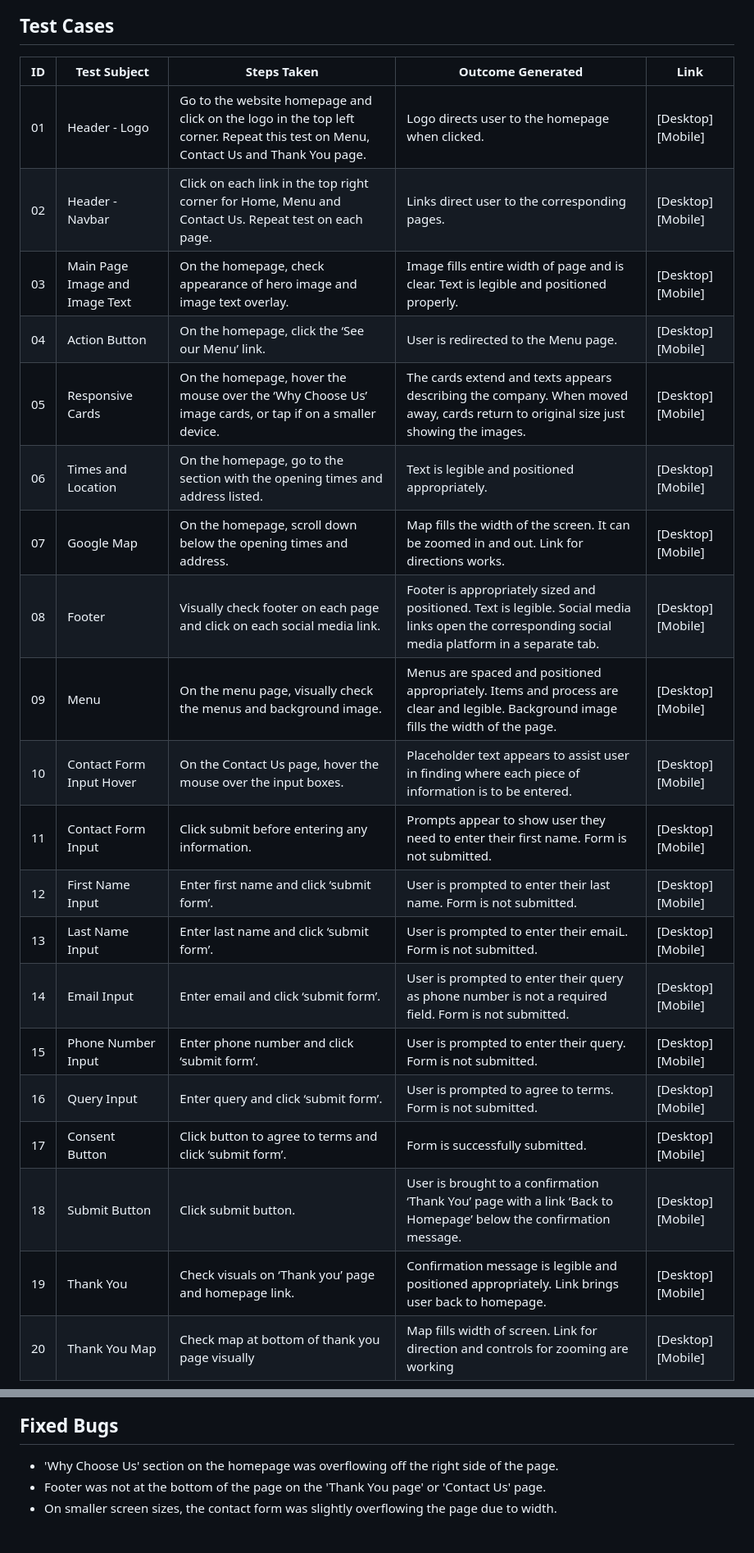
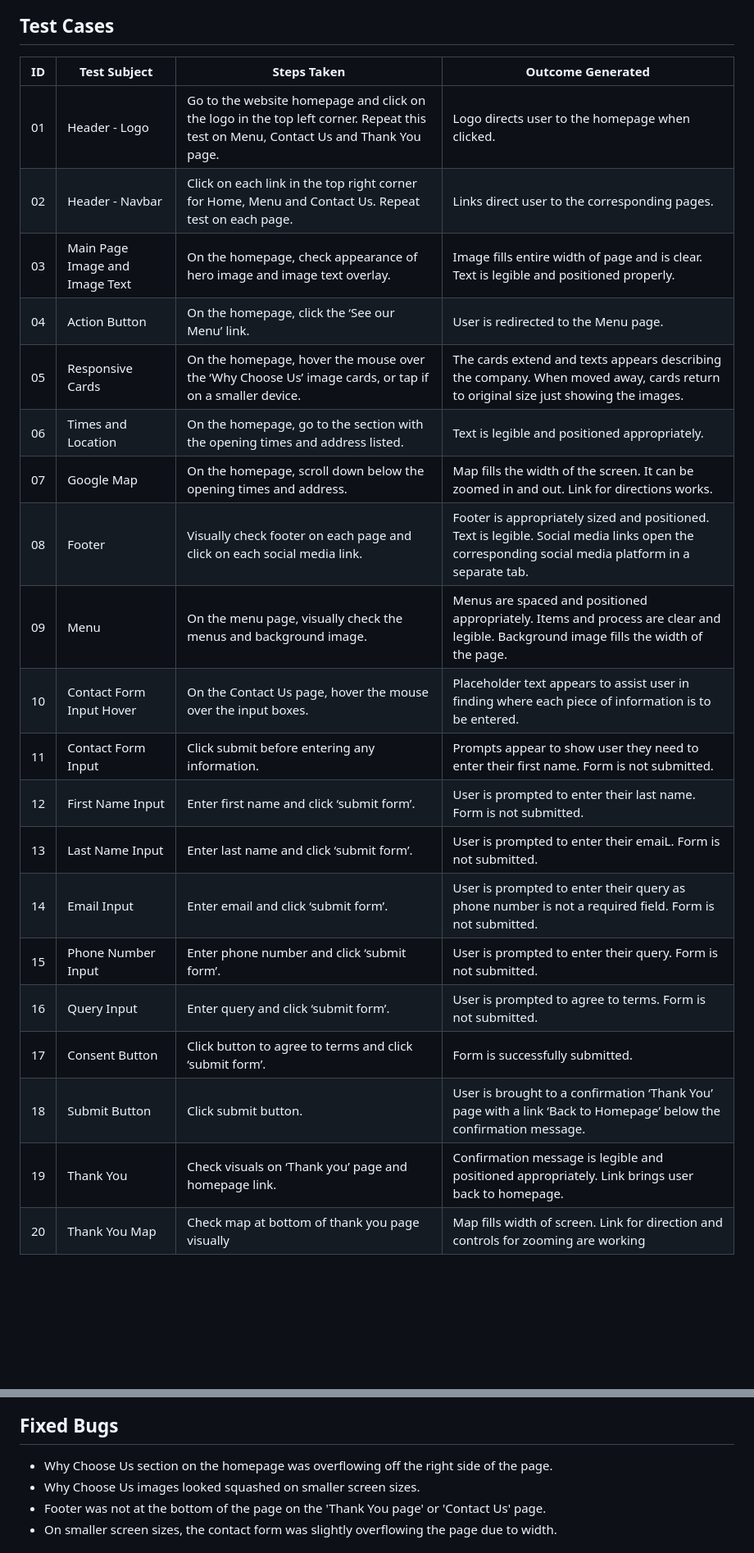
Before and after one commit to Josephine2244/BakersTable, a Markdown page: README.md, 2 parts joined by grey strips. Shown at 82% size. Rendered like a GitHub page; blank space fills up the shorter version.

```diff
--- a/README.md
+++ b/README.md
@@ -156,25 +156,26 @@ The warning is due to the imported Google Fonts.
 ![lighthouse thankyou html](https://github.com/Josephine2244/BakersTable/assets/137813807/faa7c60e-5242-45ba-acf4-b9079c3cc14a)
 
 ## Test Cases
-| ID | Test Subject | Steps Taken | Outcome Generated | Link |
-|----|--------------|-------------|-------------------|--------------|
-| 01 |Header - Logo|Go to the website homepage and click on the logo in the top left corner. Repeat this test on Menu, Contact Us and Thank You page.|Logo directs user to the homepage when clicked.|[Desktop] [Mobile]
-| 02 |Header - Navbar|Click on each link in the top right corner for Home, Menu and Contact Us. Repeat test on each page.|Links direct user to the corresponding pages.|[Desktop] [Mobile]
-| 03 |Main Page Image and Image Text|On the homepage, check appearance of hero image and image text overlay.|Image fills entire width of page and is clear. Text is legible and positioned properly.|[Desktop] [Mobile]
-| 04 |Action Button|On the homepage, click the ‘See our Menu’ link.|User is redirected to the Menu page.|[Desktop] [Mobile]
-| 05 |Responsive Cards|On the homepage, hover the mouse over the ‘Why Choose Us’ image cards, or tap if on a smaller device.|The cards extend and texts appears describing the company. When moved away, cards return to original size just showing the images.|[Desktop] [Mobile]
-| 06 |Times and Location|On the homepage, go to the section with the opening times and address listed.|Text is legible and positioned appropriately.|[Desktop] [Mobile]
-| 07 |Google Map|On the homepage, scroll down below the opening times and address.|Map fills the width of the screen. It can be zoomed in and out. Link for directions works.|[Desktop] [Mobile]
-| 08 |Footer|Visually check footer on each page and click on each social media link.|Footer is appropriately sized and positioned. Text is legible. Social media links open the corresponding social media platform in a separate tab.|[Desktop] [Mobile]
-| 09 |Menu|On the menu page, visually check the menus and background image.|Menus are spaced and positioned appropriately. Items and process are clear and legible. Background image fills the width of the page.|[Desktop] [Mobile]
-| 10 |Contact Form Input Hover|On the Contact Us page, hover the mouse over the input boxes.|Placeholder text appears to assist user in finding where each piece of information is to be entered.|[Desktop] [Mobile]
-| 11 |Contact Form Input|Click submit before entering any information.|Prompts appear to show user they need to enter their first name. Form is not submitted.|[Desktop] [Mobile]
-| 12 |First Name Input|Enter first name and click ‘submit form’.|User is prompted to enter their last name. Form is not submitted.|[Desktop] [Mobile]
-| 13 |Last Name Input|Enter last name and click ‘submit form’.|User is prompted to enter their emaiL. Form is not submitted.|[Desktop] [Mobile]
-| 14 |Email Input|Enter email and click ‘submit form’.|User is prompted to enter their query as phone number is not a required field. Form is not submitted.|[Desktop] [Mobile]
-| 15 |Phone Number Input|Enter phone number and click ‘submit form’.|User is prompted to enter their query. Form is not submitted.|[Desktop] [Mobile]
-| 16 |Query Input|Enter query and click ‘submit form’.|User is prompted to agree to terms. Form is not submitted.|[Desktop] [Mobile]
-| 17 |Consent Button|Click button to agree to terms and click ‘submit form’.|Form is successfully submitted.|[Desktop] [Mobile]
-| 18 |Submit Button|Click submit button.|User is brought to a confirmation ‘Thank You’ page with a link ‘Back to Homepage’ below the confirmation message.|[Desktop] [Mobile]
-| 19 |Thank You|Check visuals on ‘Thank you’ page and homepage link.|Confirmation message is legible and positioned appropriately. Link brings user back to homepage.|[Desktop] [Mobile]
-| 20 |Thank You Map|Check map at bottom of thank you page visually|Map fills width of screen. Link for direction and controls for zooming are working|[Desktop] [Mobile]
+| ID | Test Subject | Steps Taken | Outcome Generated |
+|----|--------------|-------------|-------------------|
+| 01 |Header - Logo|Go to the website homepage and click on the logo in the top left corner. Repeat this test on Menu, Contact Us and Thank You page.|Logo directs user to the homepage when clicked.|
+| 02 |Header - Navbar|Click on each link in the top right corner for Home, Menu and Contact Us. Repeat test on each page.|Links direct user to the corresponding pages.|
+| 03 |Main Page Image and Image Text|On the homepage, check appearance of hero image and image text overlay.|Image fills entire width of page and is clear. Text is legible and positioned properly.|
+| 04 |Action Button|On the homepage, click the ‘See our Menu’ link.|User is redirected to the Menu page.|
+| 05 |Responsive Cards|On the homepage, hover the mouse over the ‘Why Choose Us’ image cards, or tap if on a smaller device.|The cards extend and texts appears describing the company. When moved away, cards return to original size just showing the images.|
+| 06 |Times and Location|On the homepage, go to the section with the opening times and address listed.|Text is legible and positioned appropriately.|
+| 07 |Google Map|On the homepage, scroll down below the opening times and address.|Map fills the width of the screen. It can be zoomed in and out. Link for directions works.|
+| 08 |Footer|Visually check footer on each page and click on each social media link.|Footer is appropriately sized and positioned. Text is legible. Social media links open the corresponding social media platform in a separate tab.|
+| 09 |Menu|On the menu page, visually check the menus and background image.|Menus are spaced and positioned appropriately. Items and process are clear and legible. Background image fills the width of the page.|
+| 10 |Contact Form Input Hover|On the Contact Us page, hover the mouse over the input boxes.|Placeholder text appears to assist user in finding where each piece of information is to be entered.|
+| 11 |Contact Form Input|Click submit before entering any information.|Prompts appear to show user they need to enter their first name. Form is not submitted.|
+| 12 |First Name Input|Enter first name and click ‘submit form’.|User is prompted to enter their last name. Form is not submitted.|
+| 13 |Last Name Input|Enter last name and click ‘submit form’.|User is prompted to enter their emaiL. Form is not submitted.|
+| 14 |Email Input|Enter email and click ‘submit form’.|User is prompted to enter their query as phone number is not a required field. Form is not submitted.|
+| 15 |Phone Number Input|Enter phone number and click ‘submit form’.|User is prompted to enter their query. Form is not submitted.|
+| 16 |Query Input|Enter query and click ‘submit form’.|User is prompted to agree to terms. Form is not submitted.|
+| 17 |Consent Button|Click button to agree to terms and click ‘submit form’.|Form is successfully submitted.|
+| 18 |Submit Button|Click submit button.|User is brought to a confirmation ‘Thank You’ page with a link ‘Back to Homepage’ below the confirmation message.|
+| 19 |Thank You|Check visuals on ‘Thank you’ page and homepage link.|Confirmation message is legible and positioned appropriately. Link brings user back to homepage.|
+| 20 |Thank You Map|Check map at bottom of thank you page visually|Map fills width of screen. Link for direction and controls for zooming are working|
+
@@ -181,6 +258,7 @@ The warning is due to the imported Google Fonts.
 
 ## Fixed Bugs
-- 'Why Choose Us' section on the homepage was overflowing off the right side of the page.
+- Why Choose Us section on the homepage was overflowing off the right side of the page.
+- Why Choose Us images looked squashed on smaller screen sizes.
 - Footer was not at the bottom of the page on the 'Thank You page' or 'Contact Us' page.
 - On smaller screen sizes, the contact form was slightly overflowing the page due to width.
 
```
Also changed, not shown: other parts of README.md (+80 -2 lines).
